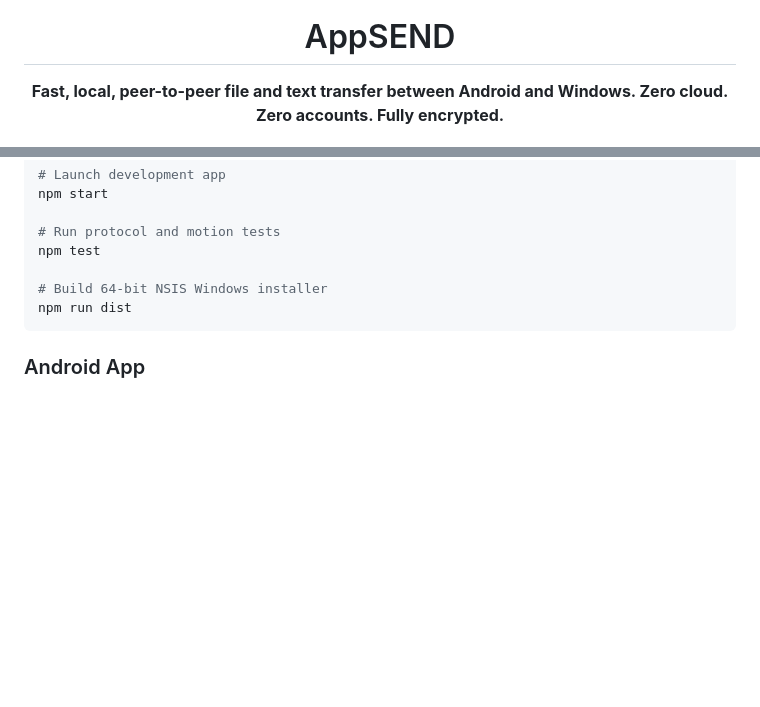
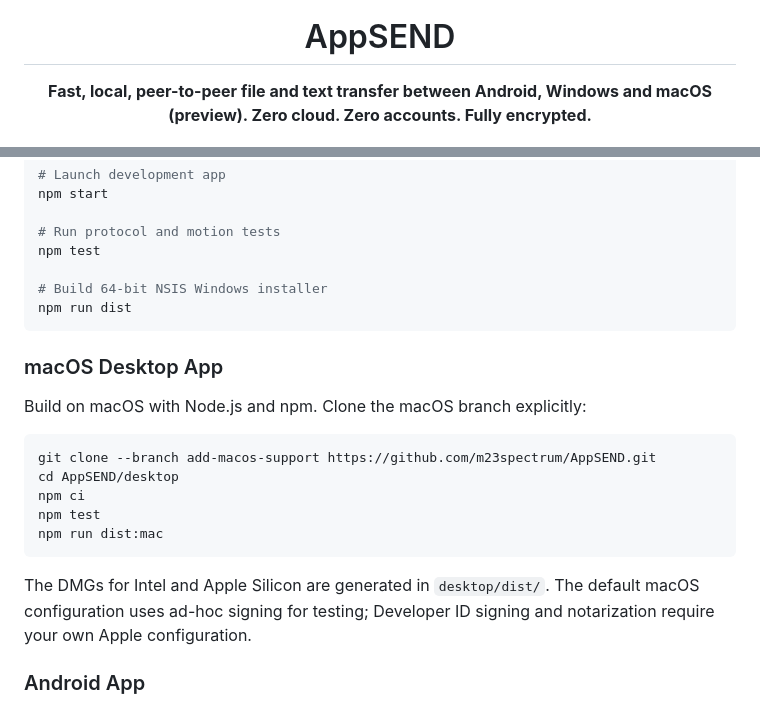
Before and after one commit to m23spectrum/AppSEND, a Markdown page: README.md, 2 parts joined by grey strips. Drawn GitHub-style; blank space fills up the shorter version.

````diff
--- a/README.md
+++ b/README.md
@@ -5,7 +5,7 @@
 <h1 align="center">AppSEND</h1>
 
 <p align="center">
-  <b>Fast, local, peer-to-peer file and text transfer between Android and Windows. Zero cloud. Zero accounts. Fully encrypted.</b>
+  <b>Fast, local, peer-to-peer file and text transfer between Android, Windows and macOS (preview). Zero cloud. Zero accounts. Fully encrypted.</b>
 </p>
 
 <p align="center">
@@ -132,6 +174,20 @@ npm test
 npm run dist
 ```
 
+### macOS Desktop App
+
+Build on macOS with Node.js and npm. Clone the macOS branch explicitly:
+
+```sh
+git clone --branch add-macos-support https://github.com/m23spectrum/AppSEND.git
+cd AppSEND/desktop
+npm ci
+npm test
+npm run dist:mac
+```
+
+The DMGs for Intel and Apple Silicon are generated in `desktop/dist/`. The default macOS configuration uses ad-hoc signing for testing; Developer ID signing and notarization require your own Apple configuration.
+
 ### Android App
 
 **Requirements:** Android Studio with JDK 17, Android SDK Platform 35 (Android 8.0+ / API 26 minimum).
````
Also changed, not shown: other parts of README.md (+43 -1 lines).
